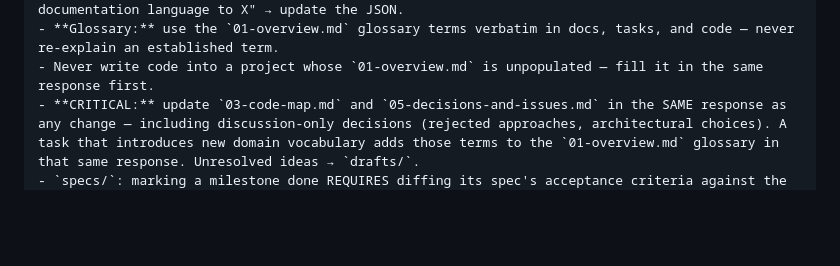
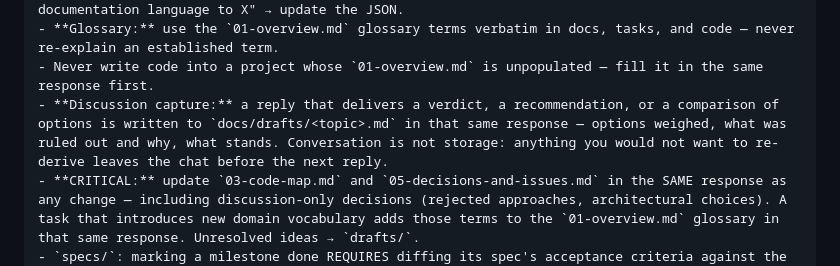
Before and after one commit to vitotafuni/bemyagent, a Markdown page: BEMYAGENT.md, the part around the change. Rendered like a GitHub page; blank space fills up the shorter version.

```diff
--- a/BEMYAGENT.md
+++ b/BEMYAGENT.md
@@ -112,6 +112,7 @@ Depth: `strictVerification=true` → deep analysis (edge cases, performance, arc
 - **Language:** docs language = `language` in `settings.json`; chat language is independent. "Set documentation language to X" → update the JSON.
 - **Glossary:** use the `01-overview.md` glossary terms verbatim in docs, tasks, and code — never re-explain an established term.
 - Never write code into a project whose `01-overview.md` is unpopulated — fill it in the same response first.
+- **Discussion capture:** a reply that delivers a verdict, a recommendation, or a comparison of options is written to `docs/drafts/<topic>.md` in that same response — options weighed, what was ruled out and why, what stands. Conversation is not storage: anything you would not want to re-derive leaves the chat before the next reply.
 - **CRITICAL:** update `03-code-map.md` and `05-decisions-and-issues.md` in the SAME response as any change — including discussion-only decisions (rejected approaches, architectural choices). A task that introduces new domain vocabulary adds those terms to the `01-overview.md` glossary in that same response. Unresolved ideas → `drafts/`.
 - `specs/`: marking a milestone done REQUIRES diffing its spec's acceptance criteria against the repo in that same response: tick a criterion only with evidence verified in the repo NOW (file, test, commit — cite it beside the tick; the plan's status column is a claim, not evidence); every unmet criterion becomes a new task — a milestone with unmet criteria stays in-progress. `drafts/`: promote to `specs/` when ready to build, then delete the draft.
 
```
Also changed, not shown: .bemyagent/docs/00-ai-rules.md (+1 -0 lines), .bemyagent/docs/05-decisions-and-issues.md (+10 -0 lines).
